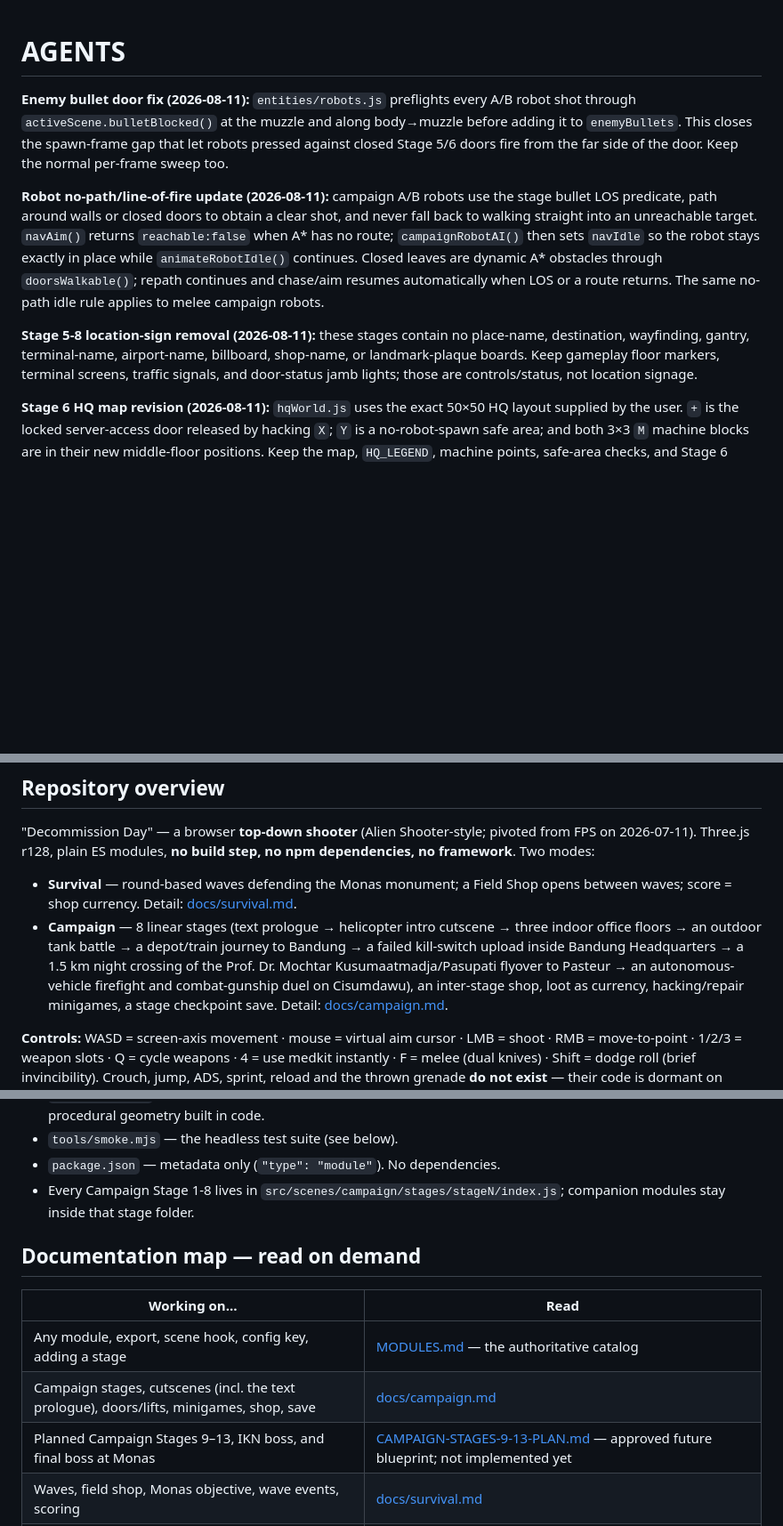
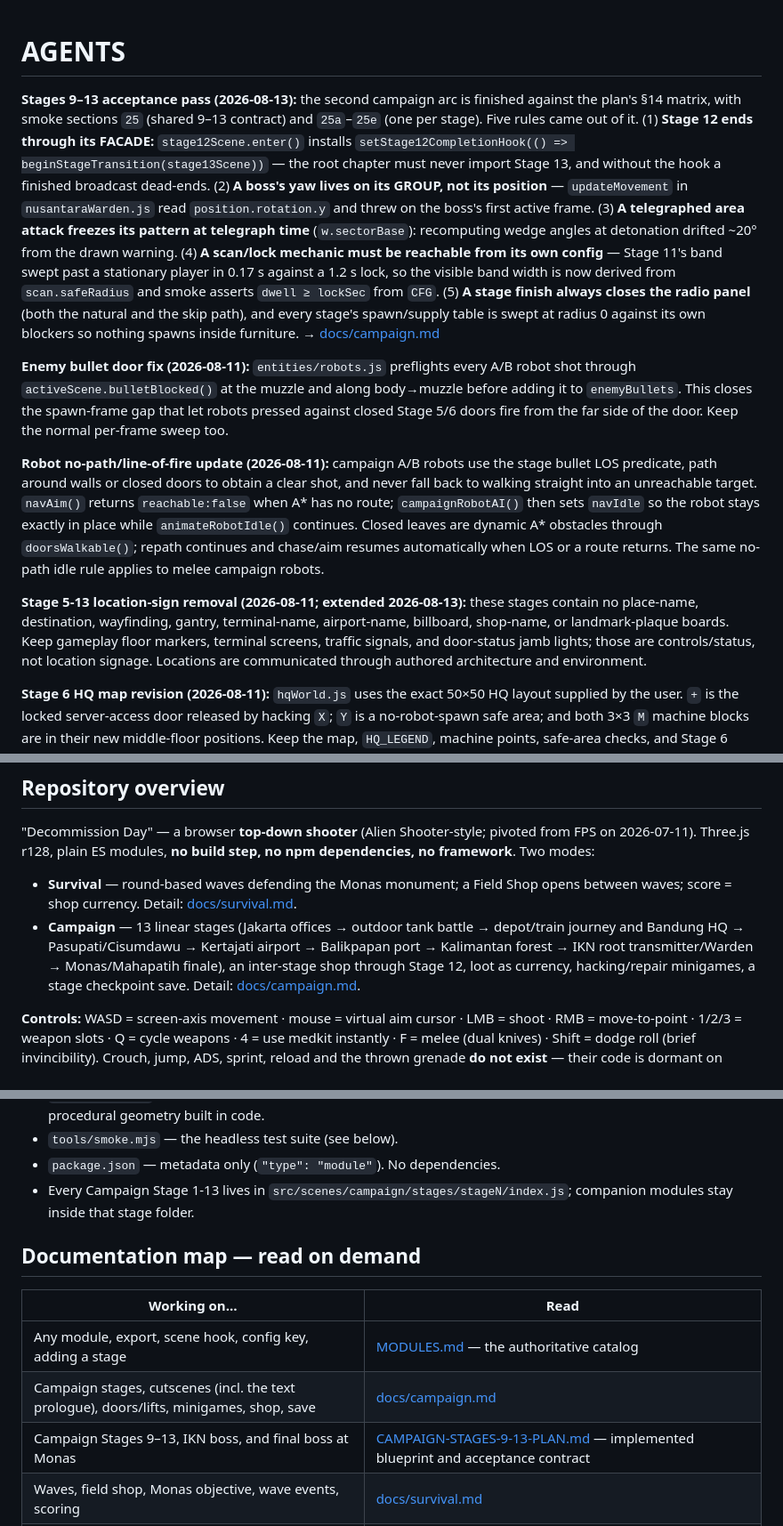
Before and after one commit to ariefnugraha3/the-gibs-game, a Markdown page: AGENTS.md, 3 parts joined by grey strips. Shown at 89% size. GitHub-like rendering; blank space fills up the shorter version.

Commit message:
stage 9 10 11 12 13

```diff
--- a/AGENTS.md
+++ b/AGENTS.md
@@ -1,10 +1,12 @@
 # AGENTS
+
+**Stages 9–13 acceptance pass (2026-08-13):** the second campaign arc is finished against the plan's §14 matrix, with smoke sections `25` (shared 9–13 contract) and `25a`–`25e` (one per stage). Five rules came out of it. (1) **Stage 12 ends through its FACADE:** `stage12Scene.enter()` installs `setStage12CompletionHook(() => beginStageTransition(stage13Scene))` — the root chapter must never import Stage 13, and without the hook a finished broadcast dead-ends. (2) **A boss's yaw lives on its GROUP, not its position** — `updateMovement` in `nusantaraWarden.js` read `position.rotation.y` and threw on the boss's first active frame. (3) **A telegraphed area attack freezes its pattern at telegraph time** (`w.sectorBase`): recomputing wedge angles at detonation drifted ~20° from the drawn warning. (4) **A scan/lock mechanic must be reachable from its own config** — Stage 11's band swept past a stationary player in 0.17 s against a 1.2 s lock, so the visible band width is now derived from `scan.safeRadius` and smoke asserts `dwell ≥ lockSec` from `CFG`. (5) **A stage finish always closes the radio panel** (both the natural and the skip path), and every stage's spawn/supply table is swept at radius 0 against its own blockers so nothing spawns inside furniture. → [docs/campaign.md](docs/campaign.md#acceptance-pass--stages-913-2026-08-13-completing-the-plans-14-matrix)
 
 **Enemy bullet door fix (2026-08-11):** `entities/robots.js` preflights every A/B robot shot through `activeScene.bulletBlocked()` at the muzzle and along body→muzzle before adding it to `enemyBullets`. This closes the spawn-frame gap that let robots pressed against closed Stage 5/6 doors fire from the far side of the door. Keep the normal per-frame sweep too.
 
 **Robot no-path/line-of-fire update (2026-08-11):** campaign A/B robots use the stage bullet LOS predicate, path around walls or closed doors to obtain a clear shot, and never fall back to walking straight into an unreachable target. `navAim()` returns `reachable:false` when A* has no route; `campaignRobotAI()` then sets `navIdle` so the robot stays exactly in place while `animateRobotIdle()` continues. Closed leaves are dynamic A* obstacles through `doorsWalkable()`; repath continues and chase/aim resumes automatically when LOS or a route returns. The same no-path idle rule applies to melee campaign robots.
 
-**Stage 5-8 location-sign removal (2026-08-11):** these stages contain no place-name, destination, wayfinding, gantry, terminal-name, airport-name, billboard, shop-name, or landmark-plaque boards. Keep gameplay floor markers, terminal screens, traffic signals, and door-status jamb lights; those are controls/status, not location signage.
+**Stage 5-13 location-sign removal (2026-08-11; extended 2026-08-13):** these stages contain no place-name, destination, wayfinding, gantry, terminal-name, airport-name, billboard, shop-name, or landmark-plaque boards. Keep gameplay floor markers, terminal screens, traffic signals, and door-status jamb lights; those are controls/status, not location signage. Locations are communicated through authored architecture and environment.
 
 **Stage 6 HQ map revision (2026-08-11):** `hqWorld.js` uses the exact 50×50 HQ layout supplied by the user. `+` is the locked server-access door released by hacking `X`; `Y` is a no-robot-spawn safe area; and both 3×3 `M` machine blocks are in their new middle-floor positions. Keep the map, `HQ_LEGEND`, machine points, safe-area checks, and Stage 6 smoke census synchronized.
 
@@ -41,8 +43,7 @@ no framework**. Two modes:
 
 - **Survival** — round-based waves defending the Monas monument; a Field Shop opens
   between waves; score = shop currency. Detail: [docs/survival.md](docs/survival.md).
-- **Campaign** — 8 linear stages (text prologue → helicopter intro cutscene → three
-  indoor office floors → an outdoor tank battle → a depot/train journey to Bandung → a failed kill-switch upload inside Bandung Headquarters → a 1.5 km night crossing of the Prof. Dr. Mochtar Kusumaatmadja/Pasupati flyover to Pasteur → an autonomous-vehicle firefight and combat-gunship duel on Cisumdawu), an inter-stage shop, loot
+- **Campaign** — 13 linear stages (Jakarta offices → outdoor tank battle → depot/train journey and Bandung HQ → Pasupati/Cisumdawu → Kertajati airport → Balikpapan port → Kalimantan forest → IKN root transmitter/Warden → Monas/Mahapatih finale), an inter-stage shop through Stage 12, loot
   as currency, hacking/repair minigames, a stage checkpoint save.
   Detail: [docs/campaign.md](docs/campaign.md).
 
@@ -76,7 +77,7 @@ never re-wire it.
   robot, prop and building is procedural geometry built in code.
 - `tools/smoke.mjs` — the headless test suite (see below).
 - `package.json` — metadata only (`"type": "module"`). No dependencies.
-- Every Campaign Stage 1-8 lives in `src/scenes/campaign/stages/stageN/index.js`; companion modules stay inside that stage folder.
+- Every Campaign Stage 1-13 lives in `src/scenes/campaign/stages/stageN/index.js`; companion modules stay inside that stage folder.
 
 ## Documentation map — read on demand
 
@@ -84,7 +85,7 @@ never re-wire it.
 | --- | --- |
 | Any module, export, scene hook, config key, adding a stage | [MODULES.md](docs/MODULES.md) — the authoritative catalog |
 | Campaign stages, cutscenes (incl. the text prologue), doors/lifts, minigames, shop, save | [docs/campaign.md](docs/campaign.md) |
-| Planned Campaign Stages 9–13, IKN boss, and final boss at Monas | [CAMPAIGN-STAGES-9-13-PLAN.md](docs/CAMPAIGN-STAGES-9-13-PLAN.md) — approved future blueprint; not implemented yet |
+| Campaign Stages 9–13, IKN boss, and final boss at Monas | [CAMPAIGN-STAGES-9-13-PLAN.md](docs/CAMPAIGN-STAGES-9-13-PLAN.md) — implemented blueprint and acceptance contract |
 | Waves, field shop, Monas objective, wave events, scoring | [docs/survival.md](docs/survival.md) |
 | Robots, weapons, gore, loot/barrels/crates, armor, movement/dodge/stamina, collision | [docs/combat.md](docs/combat.md) |
 | Camera rig, avatar, death sequence, HUD, menus, input/pause/cheats, SFX & music | [docs/presentation.md](docs/presentation.md) |
```
Also changed, not shown: other parts of AGENTS.md (+1 -1 lines).
